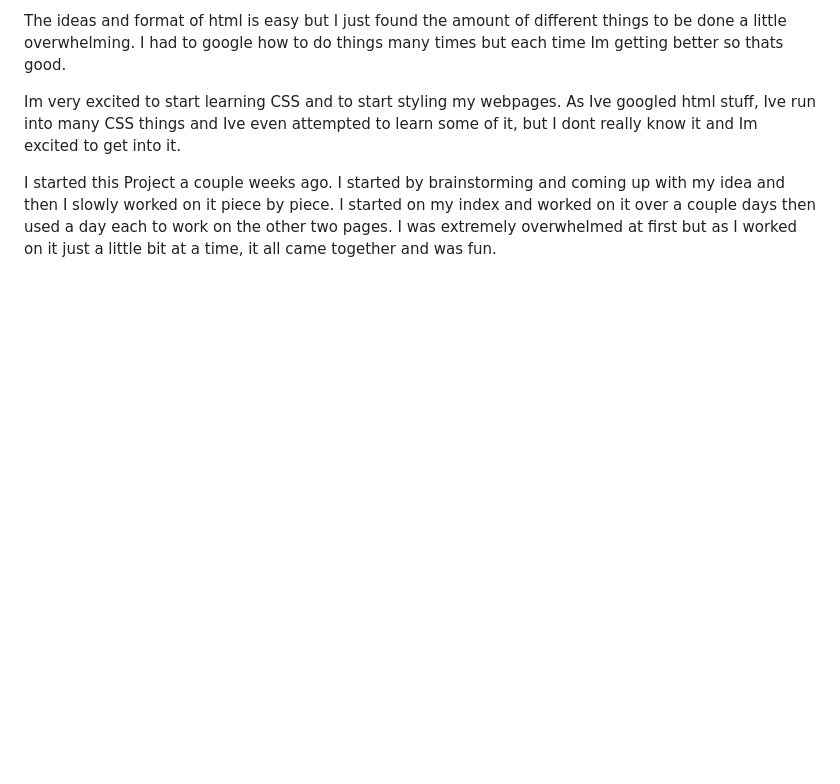
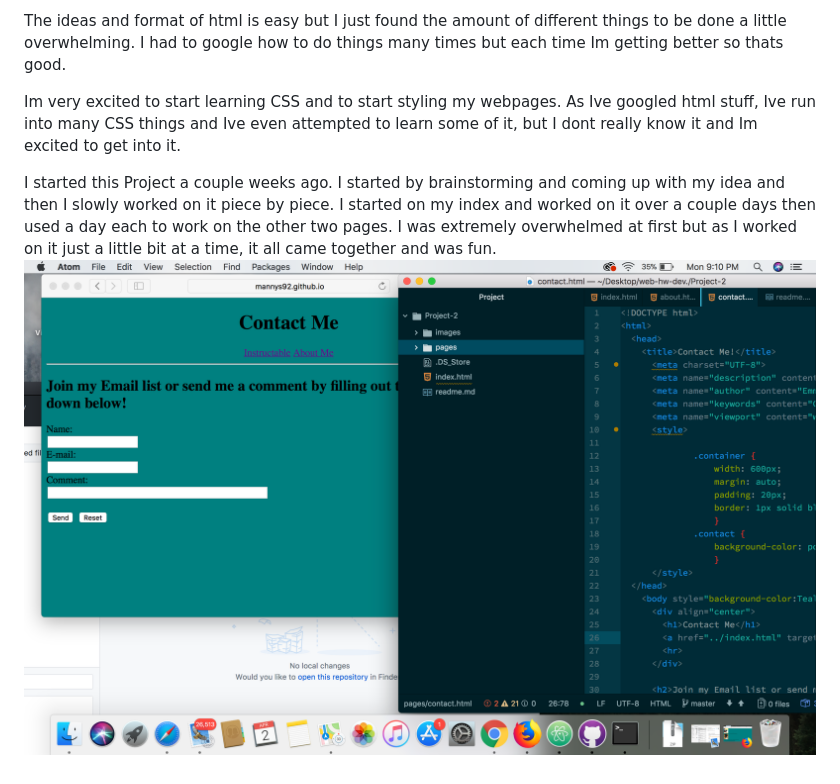
Before and after one commit to MannyS92/web-hw-dev., a Markdown page: Project-2/readme.md, the part around the change. GitHub-like rendering; pictures changed too: Project-2/images/screenshot.png (added); blank space fills up the shorter version.

Commit message:
added screenshot to readme

```diff
--- a/Project-2/readme.md
+++ b/Project-2/readme.md
@@ -9,3 +9,4 @@ The ideas and format of html is easy but I just found the amount of different th
 Im very excited to start learning CSS and to start styling my webpages. As Ive googled html stuff, Ive run into many CSS things and Ive even attempted to learn some of it, but I dont really know it and Im excited to get into it.
 
 I started this Project a couple weeks ago. I started by brainstorming and coming up with my idea and then I slowly worked on it piece by piece. I started on my index and worked on it over a couple days then used a day each to work on the other two pages. I was extremely overwhelmed at first but as I worked on it just a little bit at a time, it all came together and was fun.
+![Screenshot](./images/screenshot.png)
```
